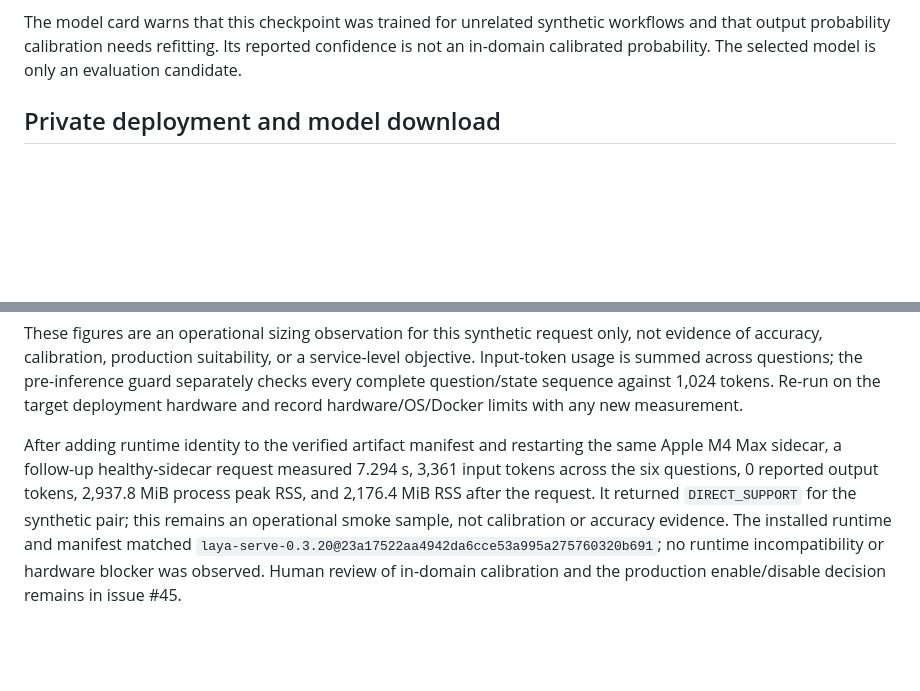
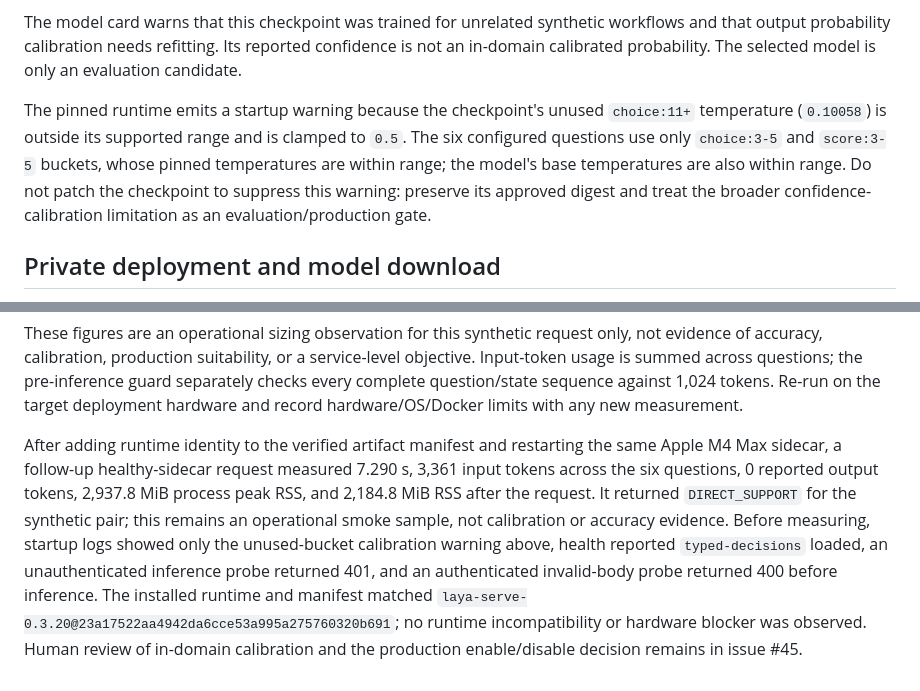
Before and after one commit to arrokh/paper-t-rail, a Markdown page: docs/laya-evaluation.md, 2 parts joined by grey strips. Drawn GitHub-style; blank space fills up the shorter version.

Commit message:
[docs] docs: Record Laya startup health and benchmark
Document the expected unused temperature-bucket warning, passing health/auth probes, and latest synthetic latency/token/RSS sample.

```diff
--- a/docs/laya-evaluation.md
+++ b/docs/laya-evaluation.md
@@ -11,6 +11,8 @@ This document describes the exact Laya candidate approved in issue [#21](https:/
 - Provider output mapping: `paper-trail-evidence-judgement-v1`, included in the provider version and immutable Analysis Run snapshot along with the checkpoint ID, runtime version, and non-secret endpoint fingerprint.
 
 The model card warns that this checkpoint was trained for unrelated synthetic workflows and that output probability calibration needs refitting. Its reported confidence is not an in-domain calibrated probability. The selected model is only an evaluation candidate.
+
+The pinned runtime emits a startup warning because the checkpoint's unused `choice:11+` temperature (`0.10058`) is outside its supported range and is clamped to `0.5`. The six configured questions use only `choice:3-5` and `score:3-5` buckets, whose pinned temperatures are within range; the model's base temperatures are also within range. Do not patch the checkpoint to suppress this warning: preserve its approved digest and treat the broader confidence-calibration limitation as an evaluation/production gate.
 
 ## Private deployment and model download
 
@@ -72,4 +74,4 @@ Measured three sequential requests after sidecar health readiness, using the syn
 
 These figures are an operational sizing observation for this synthetic request only, not evidence of accuracy, calibration, production suitability, or a service-level objective. Input-token usage is summed across questions; the pre-inference guard separately checks every complete question/state sequence against 1,024 tokens. Re-run on the target deployment hardware and record hardware/OS/Docker limits with any new measurement.
 
-After adding runtime identity to the verified artifact manifest and restarting the same Apple M4 Max sidecar, a follow-up healthy-sidecar request measured 7.294 s, 3,361 input tokens across the six questions, 0 reported output tokens, 2,937.8 MiB process peak RSS, and 2,176.4 MiB RSS after the request. It returned `DIRECT_SUPPORT` for the synthetic pair; this remains an operational smoke sample, not calibration or accuracy evidence. The installed runtime and manifest matched `laya-serve-0.3.20@23a17522aa4942da6cce53a995a275760320b691`; no runtime incompatibility or hardware blocker was observed. Human review of in-domain calibration and the production enable/disable decision remains in issue #45.
+After adding runtime identity to the verified artifact manifest and restarting the same Apple M4 Max sidecar, a follow-up healthy-sidecar request measured 7.290 s, 3,361 input tokens across the six questions, 0 reported output tokens, 2,937.8 MiB process peak RSS, and 2,184.8 MiB RSS after the request. It returned `DIRECT_SUPPORT` for the synthetic pair; this remains an operational smoke sample, not calibration or accuracy evidence. Before measuring, startup logs showed only the unused-bucket calibration warning above, health reported `typed-decisions` loaded, an unauthenticated inference probe returned 401, and an authenticated invalid-body probe returned 400 before inference. The installed runtime and manifest matched `laya-serve-0.3.20@23a17522aa4942da6cce53a995a275760320b691`; no runtime incompatibility or hardware blocker was observed. Human review of in-domain calibration and the production enable/disable decision remains in issue #45.
```
